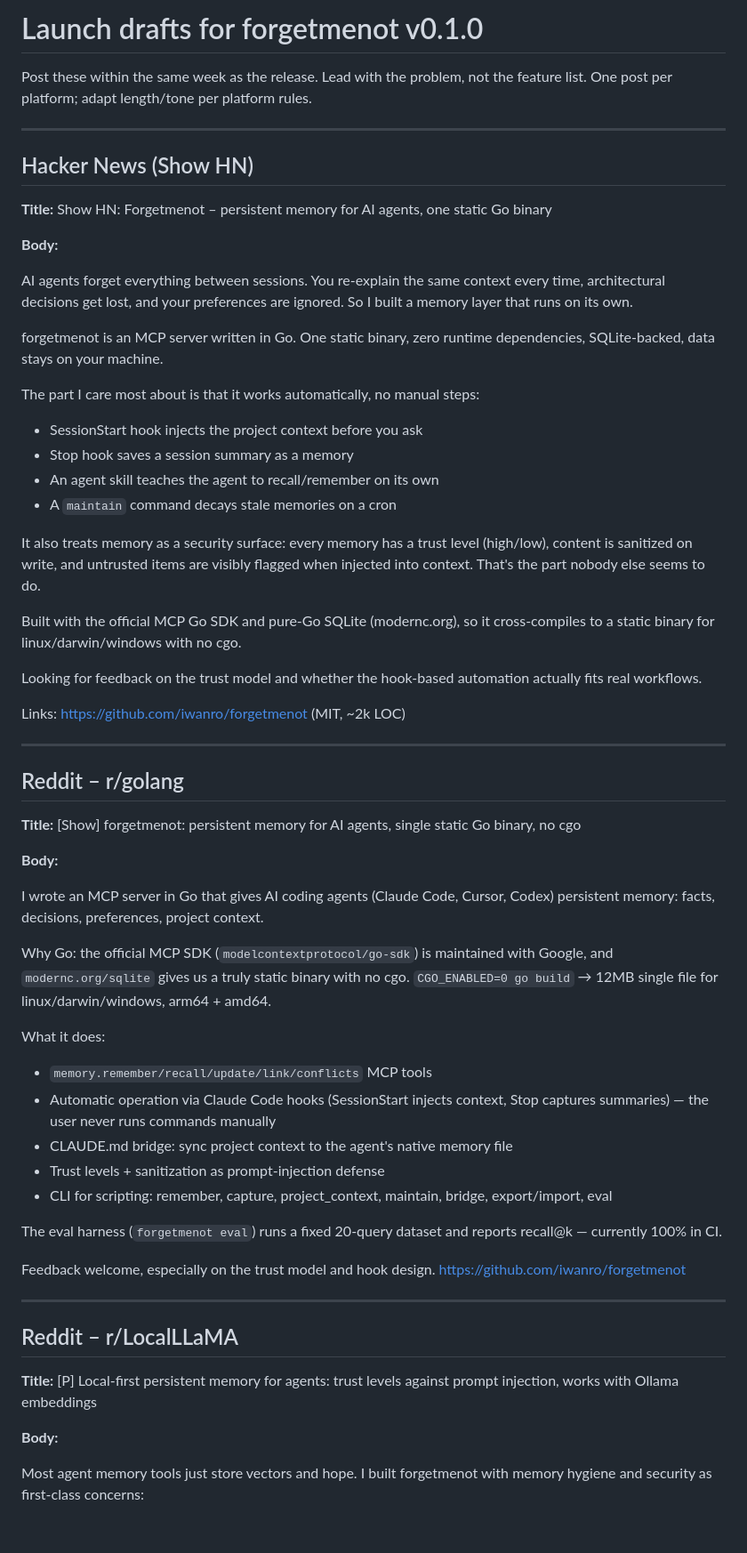
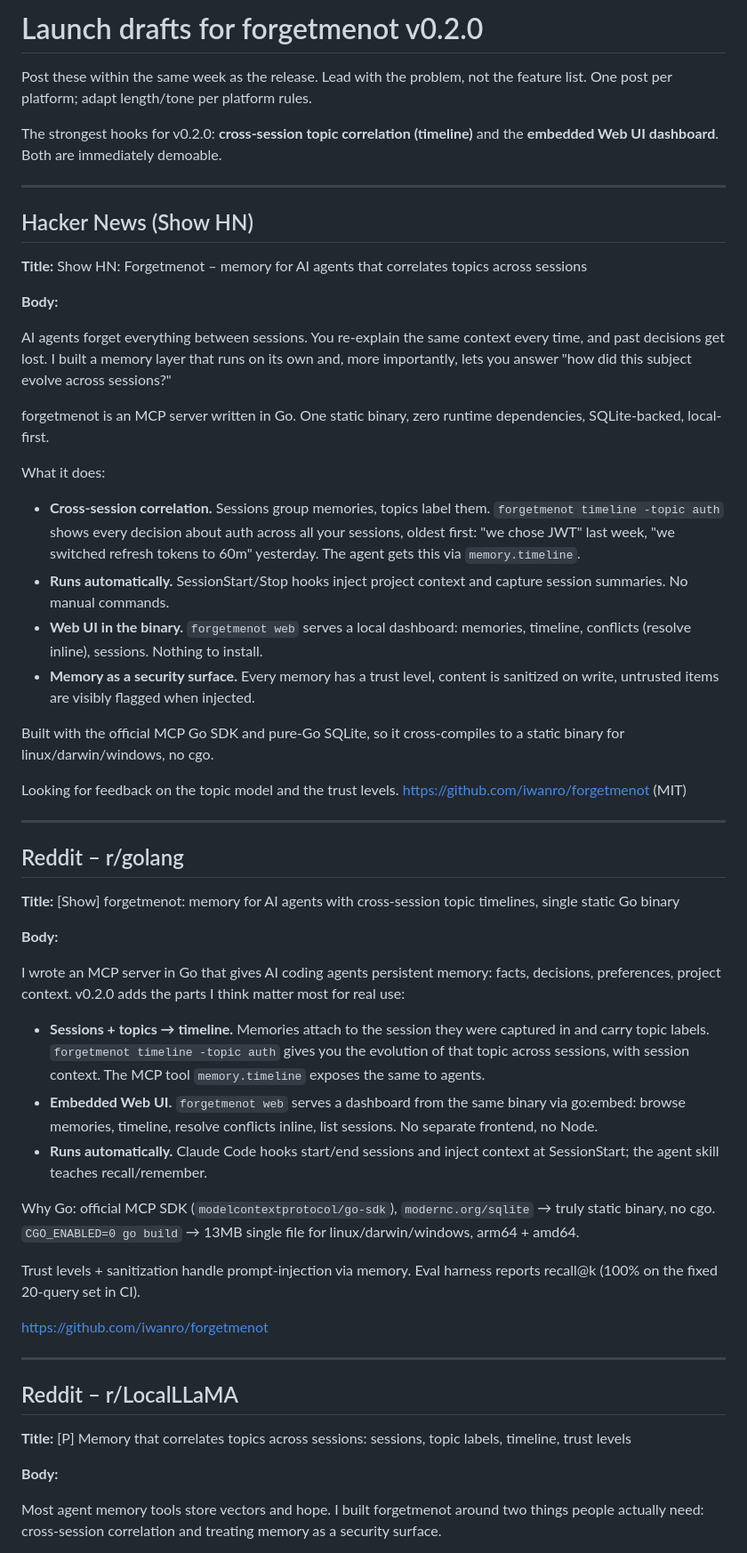
Before and after one commit to iwanro/forgetmenot, a Markdown page: docs/launch/launch-posts.md, the part around one of its changes. Shown at 89% size. Drawn GitHub-style; blank space fills up the shorter version.

Commit message:
docs: update launch posts for v0.2.0 (timeline + web UI hooks)

```diff
--- a/docs/launch/launch-posts.md
+++ b/docs/launch/launch-posts.md
@@ -1,81 +1,86 @@
-# Launch drafts for forgetmenot v0.1.0
+# Launch drafts for forgetmenot v0.2.0
 
 Post these within the same week as the release. Lead with the problem, not the
 feature list. One post per platform; adapt length/tone per platform rules.
+
+The strongest hooks for v0.2.0: **cross-session topic correlation (timeline)**
+and the **embedded Web UI dashboard**. Both are immediately demoable.
 
 ---
 
 ## Hacker News (Show HN)
 
-**Title:** Show HN: Forgetmenot – persistent memory for AI agents, one static Go binary
+**Title:** Show HN: Forgetmenot – memory for AI agents that correlates topics across sessions
 
 **Body:**
 
 AI agents forget everything between sessions. You re-explain the same context
-every time, architectural decisions get lost, and your preferences are
-ignored. So I built a memory layer that runs on its own.
+every time, and past decisions get lost. I built a memory layer that runs on
+its own and, more importantly, lets you answer "how did this subject evolve
+across sessions?"
 
 forgetmenot is an MCP server written in Go. One static binary, zero runtime
-dependencies, SQLite-backed, data stays on your machine.
+dependencies, SQLite-backed, local-first.
 
-The part I care most about is that it works automatically, no manual steps:
+What it does:
 
-- SessionStart hook injects the project context before you ask
-- Stop hook saves a session summary as a memory
-- An agent skill teaches the agent to recall/remember on its own
-- A `maintain` command decays stale memories on a cron
+- **Cross-session correlation.** Sessions group memories, topics label them.
+  `forgetmenot timeline -topic auth` shows every decision about auth across
+  all your sessions, oldest first: "we chose JWT" last week, "we switched
+  refresh tokens to 60m" yesterday. The agent gets this via `memory.timeline`.
+- **Runs automatically.** SessionStart/Stop hooks inject project context and
+  capture session summaries. No manual commands.
+- **Web UI in the binary.** `forgetmenot web` serves a local dashboard:
+  memories, timeline, conflicts (resolve inline), sessions. Nothing to install.
+- **Memory as a security surface.** Every memory has a trust level, content is
+  sanitized on write, untrusted items are visibly flagged when injected.
 
-It also treats memory as a security surface: every memory has a trust level
-(high/low), content is sanitized on write, and untrusted items are visibly
-flagged when injected into context. That's the part nobody else seems to do.
+Built with the official MCP Go SDK and pure-Go SQLite, so it cross-compiles to
+a static binary for linux/darwin/windows, no cgo.
 
-Built with the official MCP Go SDK and pure-Go SQLite (modernc.org), so it
-cross-compiles to a static binary for linux/darwin/windows with no cgo.
-
-Looking for feedback on the trust model and whether the hook-based automation
-actually fits real workflows.
-
-Links: https://github.com/iwanro/forgetmenot (MIT, ~2k LOC)
+Looking for feedback on the topic model and the trust levels.
+https://github.com/iwanro/forgetmenot (MIT)
 
 ---
 
 ## Reddit – r/golang
 
-**Title:** [Show] forgetmenot: persistent memory for AI agents, single static Go binary, no cgo
+**Title:** [Show] forgetmenot: memory for AI agents with cross-session topic timelines, single static Go binary
 
 **Body:**
 
-I wrote an MCP server in Go that gives AI coding agents (Claude Code, Cursor,
-Codex) persistent memory: facts, decisions, preferences, project context.
+I wrote an MCP server in Go that gives AI coding agents persistent memory:
+facts, decisions, preferences, project context. v0.2.0 adds the parts I think
+matter most for real use:
 
-Why Go: the official MCP SDK (`modelcontextprotocol/go-sdk`) is maintained
-with Google, and `modernc.org/sqlite` gives us a truly static binary with no
-cgo. `CGO_ENABLED=0 go build` → 12MB single file for linux/darwin/windows,
-arm64 + amd64.
+- **Sessions + topics → timeline.** Memories attach to the session they were
+  captured in and carry topic labels. `forgetmenot timeline -topic auth` gives
+  you the evolution of that topic across sessions, with session context. The
+  MCP tool `memory.timeline` exposes the same to agents.
+- **Embedded Web UI.** `forgetmenot web` serves a dashboard from the same
+  binary via go:embed: browse memories, timeline, resolve conflicts inline,
+  list sessions. No separate frontend, no Node.
+- **Runs automatically.** Claude Code hooks start/end sessions and inject
+  context at SessionStart; the agent skill teaches recall/remember.
 
-What it does:
-- `memory.remember/recall/update/link/conflicts` MCP tools
-- Automatic operation via Claude Code hooks (SessionStart injects context,
-  Stop captures summaries) — the user never runs commands manually
-- CLAUDE.md bridge: sync project context to the agent's native memory file
-- Trust levels + sanitization as prompt-injection defense
-- CLI for scripting: remember, capture, project_context, maintain, bridge,
-  export/import, eval
+Why Go: official MCP SDK (`modelcontextprotocol/go-sdk`), `modernc.org/sqlite`
+→ truly static binary, no cgo. `CGO_ENABLED=0 go build` → 13MB single file for
+linux/darwin/windows, arm64 + amd64.
 
-The eval harness (`forgetmenot eval`) runs a fixed 20-query dataset and
-reports recall@k — currently 100% in CI.
+Trust levels + sanitization handle prompt-injection via memory. Eval harness
+reports recall@k (100% on the fixed 20-query set in CI).
 
-Feedback welcome, especially on the trust model and hook design.
 https://github.com/iwanro/forgetmenot
 
 ---
 
 ## Reddit – r/LocalLLaMA
 
-**Title:** [P] Local-first persistent memory for agents: trust levels against prompt injection, works with Ollama embeddings
+**Title:** [P] Memory that correlates topics across sessions: sessions, topic labels, timeline, trust levels
 
 **Body:**
 
-Most agent memory tools just store vectors and hope. I built forgetmenot with
-memory hygiene and security as first-class concerns:
+Most agent memory tools store vectors and hope. I built forgetmenot around two
+things people actually need: cross-session correlation and treating memory as
+a security surface.
 
```
Also changed, not shown: other parts of docs/launch/launch-posts.md (+40 -30 lines).
